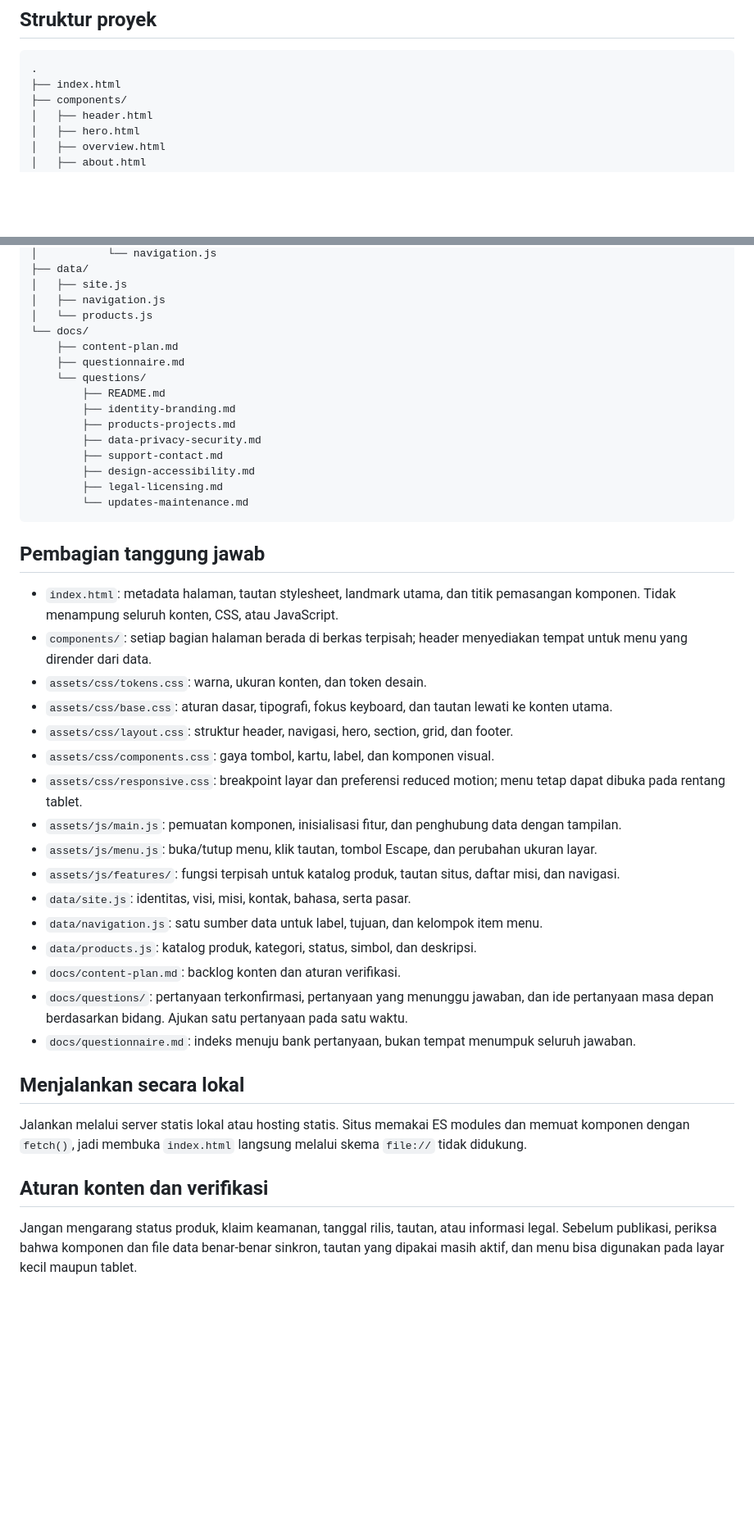
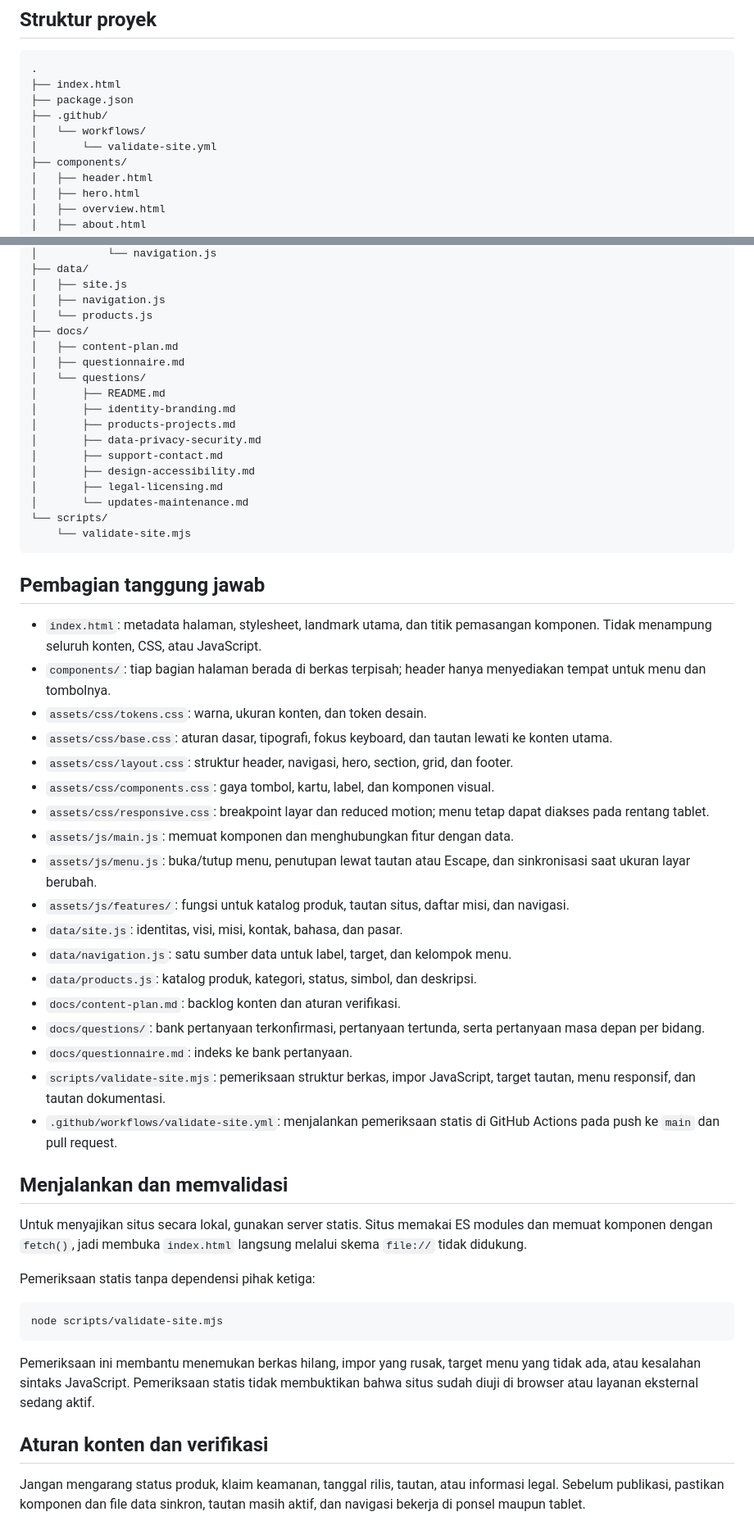
Before and after one commit to chocoanakbaik/The-Choco-Studios-Information, a Markdown page: README.md, 2 parts joined by grey strips. Shown at 82% size. Drawn GitHub-style; blank space fills up the shorter version.

Commit message:
Document static validation workflow

````diff
--- a/README.md
+++ b/README.md
@@ -7,6 +7,10 @@ Situs informasi publik The Choco Studios (TCS), dibuat dengan HTML, CSS, dan Jav
 ```text
 .
 ├── index.html
+├── package.json
+├── .github/
+│   └── workflows/
+│       └── validate-site.yml
 ├── components/
 │   ├── header.html
 │   ├── hero.html
@@ -38,43 +42,55 @@ Situs informasi publik The Choco Studios (TCS), dibuat dengan HTML, CSS, dan Jav
 │   ├── site.js
 │   ├── navigation.js
 │   └── products.js
-└── docs/
-    ├── content-plan.md
-    ├── questionnaire.md
-    └── questions/
-        ├── README.md
-        ├── identity-branding.md
-        ├── products-projects.md
-        ├── data-privacy-security.md
-        ├── support-contact.md
-        ├── design-accessibility.md
-        ├── legal-licensing.md
-        └── updates-maintenance.md
+├── docs/
+│   ├── content-plan.md
+│   ├── questionnaire.md
+│   └── questions/
+│       ├── README.md
+│       ├── identity-branding.md
+│       ├── products-projects.md
+│       ├── data-privacy-security.md
+│       ├── support-contact.md
+│       ├── design-accessibility.md
+│       ├── legal-licensing.md
+│       └── updates-maintenance.md
+└── scripts/
+    └── validate-site.mjs
 ```
 
 ## Pembagian tanggung jawab
 
-- `index.html`: metadata halaman, tautan stylesheet, landmark utama, dan titik pemasangan komponen. Tidak menampung seluruh konten, CSS, atau JavaScript.
-- `components/`: setiap bagian halaman berada di berkas terpisah; header menyediakan tempat untuk menu yang dirender dari data.
+- `index.html`: metadata halaman, stylesheet, landmark utama, dan titik pemasangan komponen. Tidak menampung seluruh konten, CSS, atau JavaScript.
+- `components/`: tiap bagian halaman berada di berkas terpisah; header hanya menyediakan tempat untuk menu dan tombolnya.
 - `assets/css/tokens.css`: warna, ukuran konten, dan token desain.
 - `assets/css/base.css`: aturan dasar, tipografi, fokus keyboard, dan tautan lewati ke konten utama.
 - `assets/css/layout.css`: struktur header, navigasi, hero, section, grid, dan footer.
 - `assets/css/components.css`: gaya tombol, kartu, label, dan komponen visual.
-- `assets/css/responsive.css`: breakpoint layar dan preferensi reduced motion; menu tetap dapat dibuka pada rentang tablet.
-- `assets/js/main.js`: pemuatan komponen, inisialisasi fitur, dan penghubung data dengan tampilan.
-- `assets/js/menu.js`: buka/tutup menu, klik tautan, tombol Escape, dan perubahan ukuran layar.
-- `assets/js/features/`: fungsi terpisah untuk katalog produk, tautan situs, daftar misi, dan navigasi.
-- `data/site.js`: identitas, visi, misi, kontak, bahasa, serta pasar.
-- `data/navigation.js`: satu sumber data untuk label, tujuan, dan kelompok item menu.
+- `assets/css/responsive.css`: breakpoint layar dan reduced motion; menu tetap dapat diakses pada rentang tablet.
+- `assets/js/main.js`: memuat komponen dan menghubungkan fitur dengan data.
+- `assets/js/menu.js`: buka/tutup menu, penutupan lewat tautan atau Escape, dan sinkronisasi saat ukuran layar berubah.
+- `assets/js/features/`: fungsi untuk katalog produk, tautan situs, daftar misi, dan navigasi.
+- `data/site.js`: identitas, visi, misi, kontak, bahasa, dan pasar.
+- `data/navigation.js`: satu sumber data untuk label, target, dan kelompok menu.
 - `data/products.js`: katalog produk, kategori, status, simbol, dan deskripsi.
 - `docs/content-plan.md`: backlog konten dan aturan verifikasi.
-- `docs/questions/`: pertanyaan terkonfirmasi, pertanyaan yang menunggu jawaban, dan ide pertanyaan masa depan berdasarkan bidang. Ajukan satu pertanyaan pada satu waktu.
-- `docs/questionnaire.md`: indeks menuju bank pertanyaan, bukan tempat menumpuk seluruh jawaban.
+- `docs/questions/`: bank pertanyaan terkonfirmasi, pertanyaan tertunda, serta pertanyaan masa depan per bidang.
+- `docs/questionnaire.md`: indeks ke bank pertanyaan.
+- `scripts/validate-site.mjs`: pemeriksaan struktur berkas, impor JavaScript, target tautan, menu responsif, dan tautan dokumentasi.
+- `.github/workflows/validate-site.yml`: menjalankan pemeriksaan statis di GitHub Actions pada push ke `main` dan pull request.
 
-## Menjalankan secara lokal
+## Menjalankan dan memvalidasi
 
-Jalankan melalui server statis lokal atau hosting statis. Situs memakai ES modules dan memuat komponen dengan `fetch()`, jadi membuka `index.html` langsung melalui skema `file://` tidak didukung.
+Untuk menyajikan situs secara lokal, gunakan server statis. Situs memakai ES modules dan memuat komponen dengan `fetch()`, jadi membuka `index.html` langsung melalui skema `file://` tidak didukung.
+
+Pemeriksaan statis tanpa dependensi pihak ketiga:
+
+```bash
+node scripts/validate-site.mjs
+```
+
+Pemeriksaan ini membantu menemukan berkas hilang, impor yang rusak, target menu yang tidak ada, atau kesalahan sintaks JavaScript. Pemeriksaan statis tidak membuktikan bahwa situs sudah diuji di browser atau layanan eksternal sedang aktif.
 
 ## Aturan konten dan verifikasi
 
-Jangan mengarang status produk, klaim keamanan, tanggal rilis, tautan, atau informasi legal. Sebelum publikasi, periksa bahwa komponen dan file data benar-benar sinkron, tautan yang dipakai masih aktif, dan menu bisa digunakan pada layar kecil maupun tablet.
+Jangan mengarang status produk, klaim keamanan, tanggal rilis, tautan, atau informasi legal. Sebelum publikasi, pastikan komponen dan file data sinkron, tautan masih aktif, dan navigasi bekerja di ponsel maupun tablet.
````
